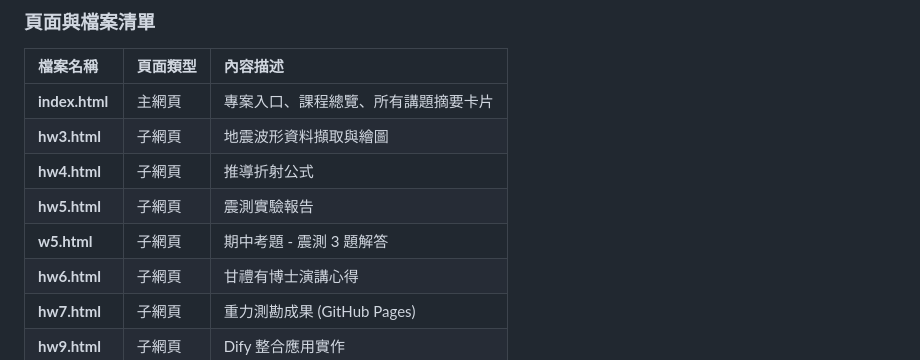
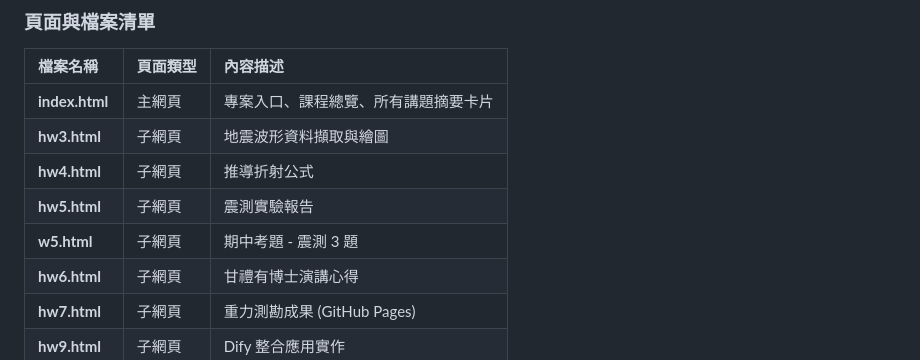
Before and after one commit to minh891711/2025_finalterm_report_geophysics, a Markdown page: README.md, the part around the change. Rendered like a GitHub page.

```diff
--- a/README.md
+++ b/README.md
@@ -18,7 +18,7 @@
 | **hw3.html** | 子網頁 | 地震波形資料擷取與繪圖  |
 | **hw4.html** | 子網頁 | 推導折射公式 |
 | **hw5.html** | 子網頁 | 震測實驗報告 |
-| **w5.html** | 子網頁 | 期中考題 - 震測 3 題解答 |
+| **w5.html** | 子網頁 | 期中考題 - 震測 3 題 |
 | **hw6.html** | 子網頁 | 甘禮有博士演講心得 |
 | **hw7.html** | 子網頁 | 重力測勘成果 (GitHub Pages) |
 | **hw9.html** | 子網頁 | Dify 整合應用實作 |
```
